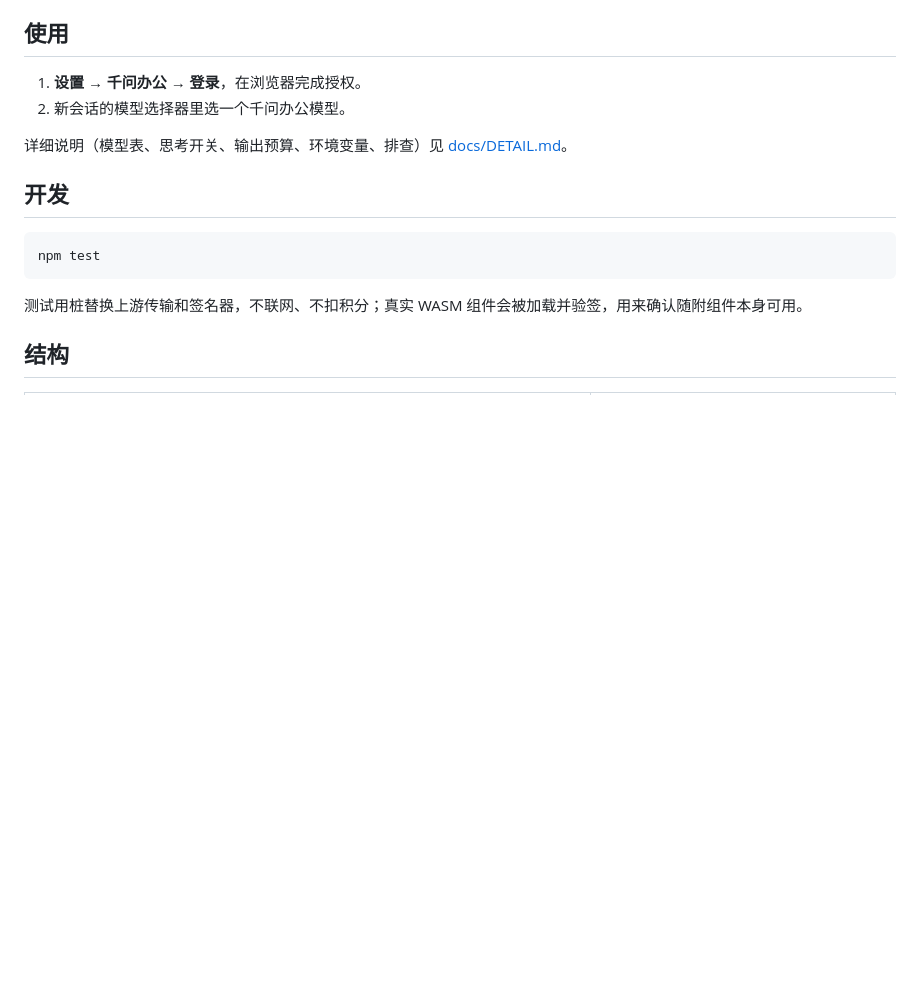
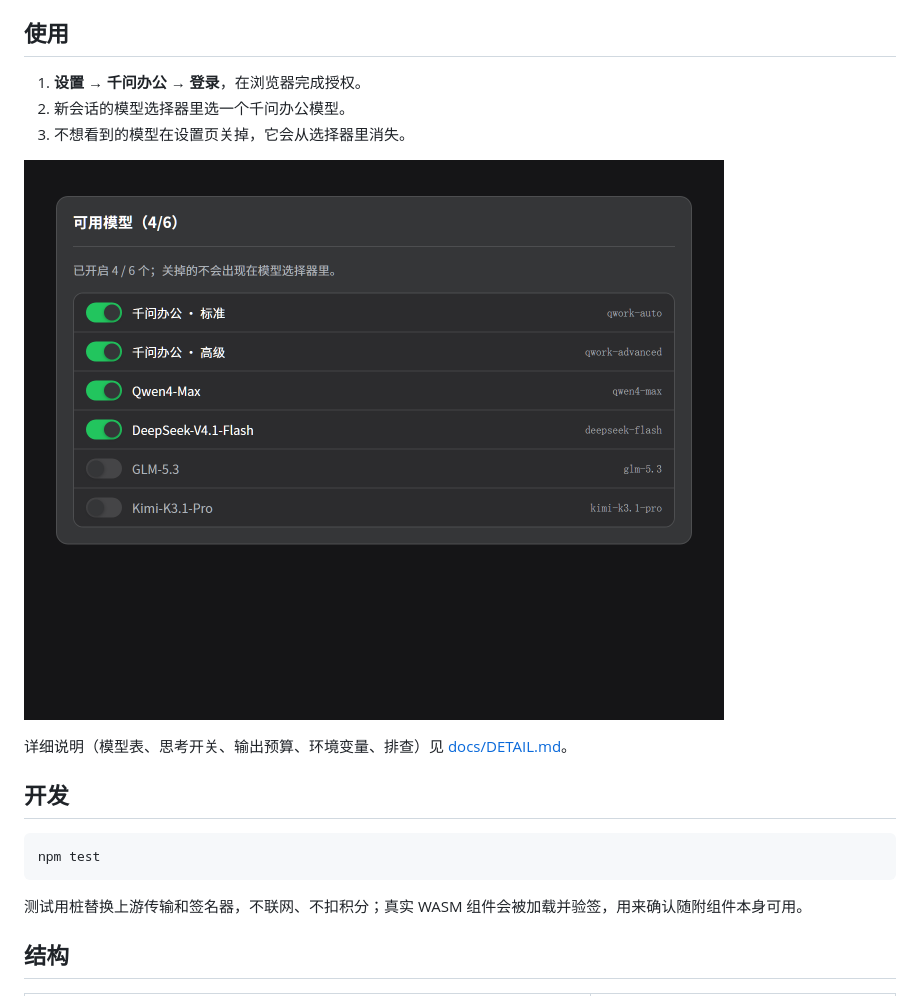
Before and after one commit to ponm3ay/dsh-connect-qwenwork, a Markdown page: README.md, the part around the change. GitHub-like rendering; pictures changed too: docs/assets/models-switches.png (added); blank space fills up the shorter version.

Commit message:
docs: panel screenshots and the model-switch section

```diff
--- a/README.md
+++ b/README.md
@@ -25,6 +25,9 @@
 
 1. **设置 → 千问办公** → **登录**，在浏览器完成授权。
 2. 新会话的模型选择器里选一个千问办公模型。
+3. 不想看到的模型在设置页关掉，它会从选择器里消失。
+
+![模型开关](docs/assets/models-switches.png)
 
 详细说明（模型表、思考开关、输出预算、环境变量、排查）见 [docs/DETAIL.md](docs/DETAIL.md)。
 
```
Also changed, not shown: docs/assets/panel.png (added).
